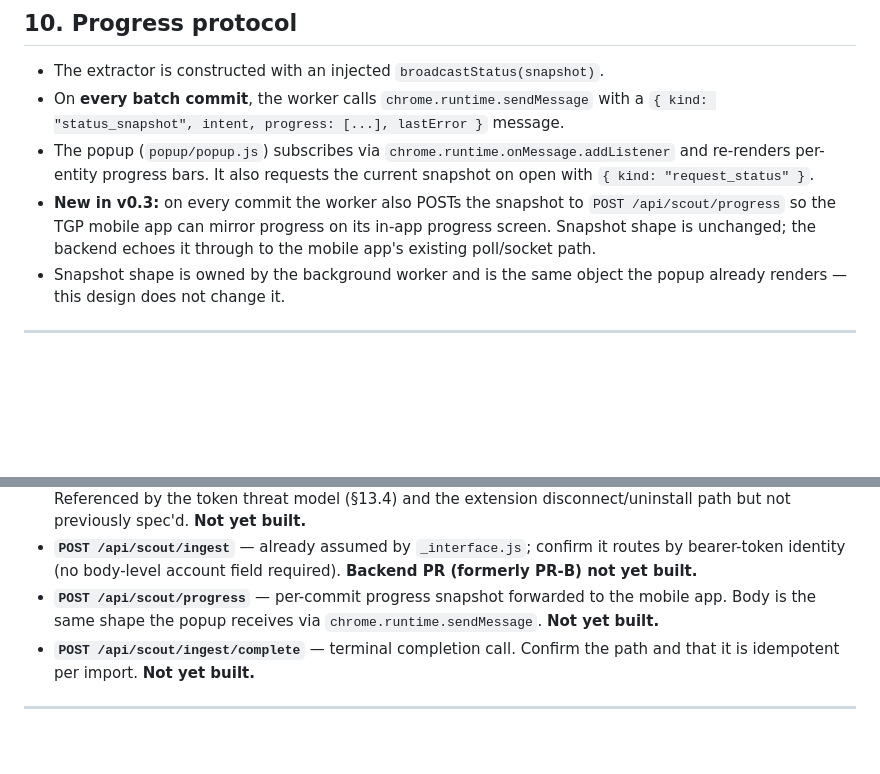
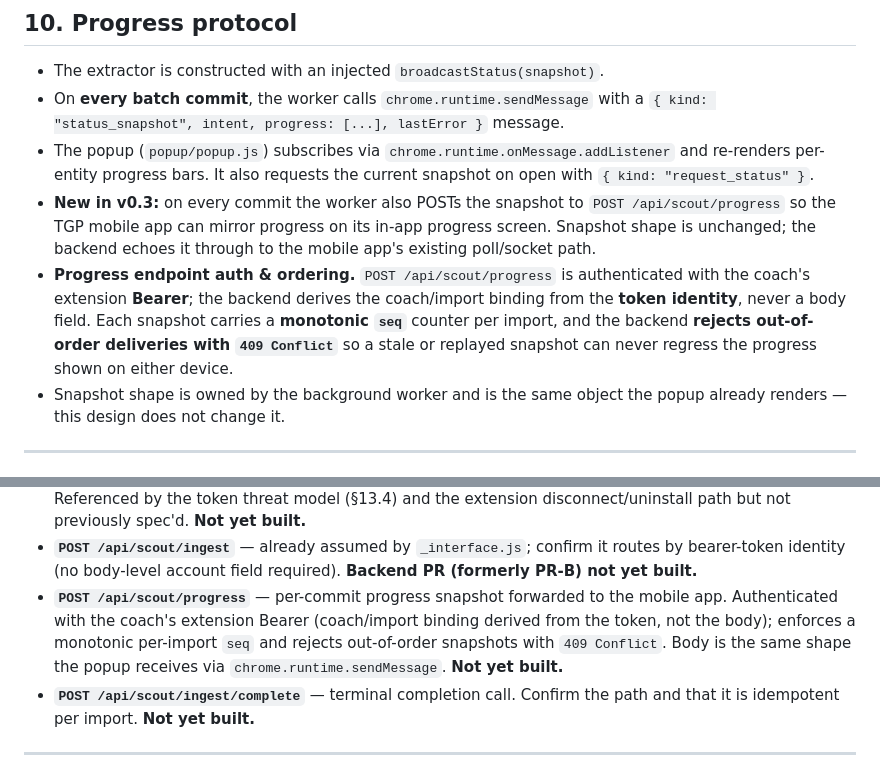
Before and after one commit to BradleyGleavePortfolio/tgp-importer-extension, a Markdown page: docs/DESIGN.md, 2 parts joined by grey strips. Rendered like a GitHub page; blank space fills up the shorter version.

Commit message:
P2.7 spec progress endpoint Bearer auth, monotonic seq, 409 on out-of-order

```diff
--- a/docs/DESIGN.md
+++ b/docs/DESIGN.md
@@ -372,6 +372,12 @@ calling `sendEntities` per batch and `broadcastStatus` after each commit.
   `POST /api/scout/progress` so the TGP mobile app can mirror progress on its
   in-app progress screen. Snapshot shape is unchanged; the backend echoes it
   through to the mobile app's existing poll/socket path.
+- **Progress endpoint auth & ordering.** `POST /api/scout/progress` is
+  authenticated with the coach's extension **Bearer**; the backend derives the
+  coach/import binding from the **token identity**, never a body field. Each
+  snapshot carries a **monotonic `seq`** counter per import, and the backend
+  **rejects out-of-order deliveries with `409 Conflict`** so a stale or
+  replayed snapshot can never regress the progress shown on either device.
 - Snapshot shape is owned by the background worker and is the same object the
   popup already renders — this design does not change it.
 
@@ -621,8 +627,11 @@ and expiry decisions MUST NOT be made against the local device clock:
   it routes by bearer-token identity (no body-level account field required).
   **Backend PR (formerly PR-B) not yet built.**
 - **`POST /api/scout/progress`** — per-commit progress snapshot forwarded to
-  the mobile app. Body is the same shape the popup receives via
-  `chrome.runtime.sendMessage`. **Not yet built.**
+  the mobile app. Authenticated with the coach's extension Bearer (coach/import
+  binding derived from the token, not the body); enforces a monotonic
+  per-import `seq` and rejects out-of-order snapshots with `409 Conflict`. Body
+  is the same shape the popup receives via `chrome.runtime.sendMessage`.
+  **Not yet built.**
 - **`POST /api/scout/ingest/complete`** — terminal completion call. Confirm
   the path and that it is idempotent per import. **Not yet built.**
 
```
